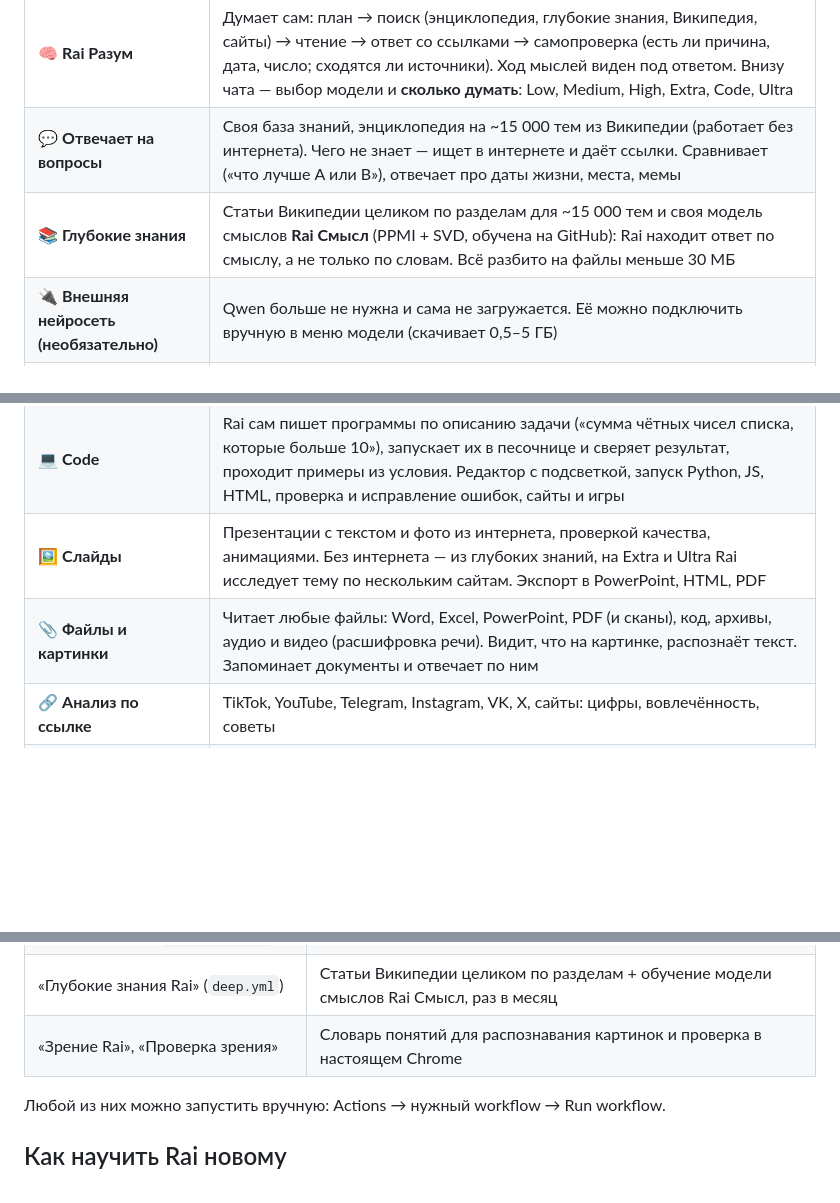
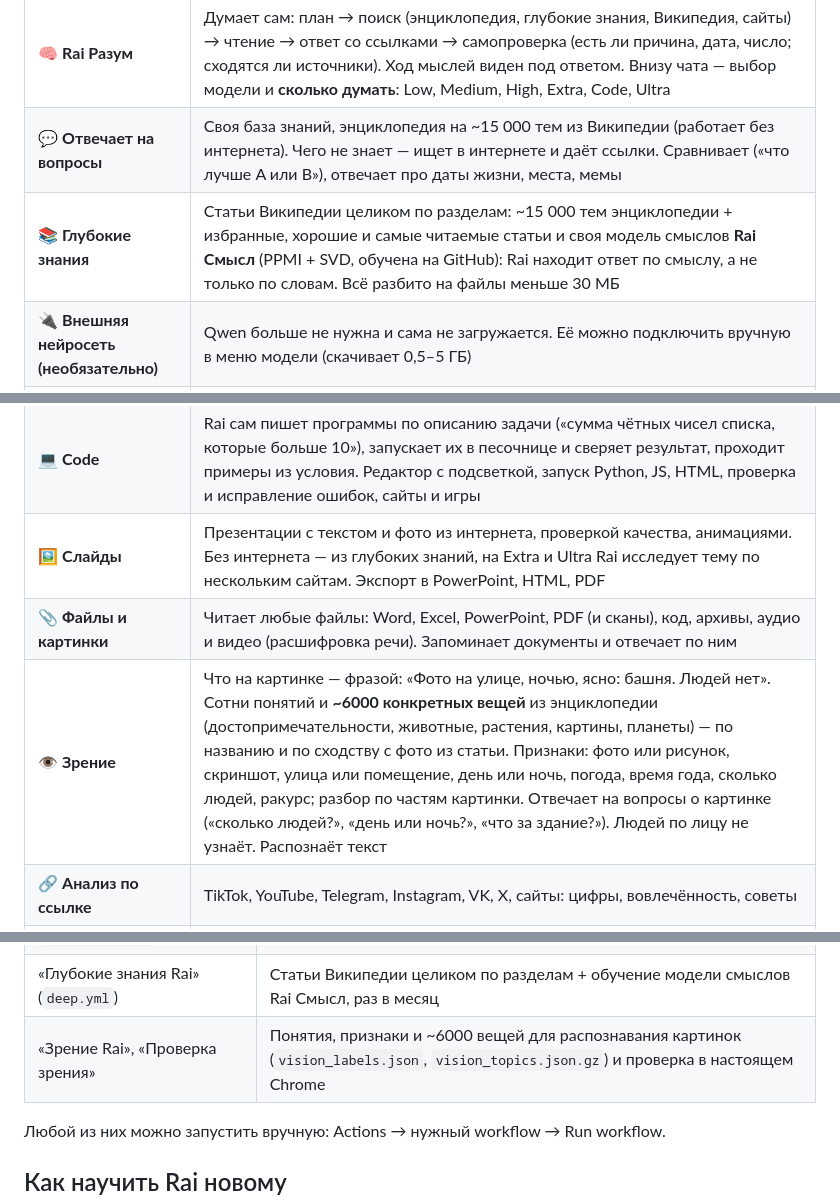
Before and after one commit to rteaminfo1-source/rai, a Markdown page: README.md, 3 parts joined by grey strips. GitHub-like rendering; blank space fills up the shorter version.

Commit message:
Docs: vision v2 and expanded knowledge [skip ci]
Co-Authored-By: Claude Opus 5.5 <noreply@anthropic.com>
Claude-Session: https://claude.ai/code/session_01J9r9DiKtoSJs8fpnLg9eK6

```diff
--- a/README.md
+++ b/README.md
@@ -18,12 +18,13 @@ Rai работает **на своём движке** — без OpenAI, Claude
 |---|---|
 | 🧠 **Rai Разум** | Думает сам: план → поиск (энциклопедия, глубокие знания, Википедия, сайты) → чтение → ответ со ссылками → самопроверка (есть ли причина, дата, число; сходятся ли источники). Ход мыслей виден под ответом. Внизу чата — выбор модели и **сколько думать**: Low, Medium, High, Extra, Code, Ultra |
 | 💬 **Отвечает на вопросы** | Своя база знаний, энциклопедия на ~15 000 тем из Википедии (работает без интернета). Чего не знает — ищет в интернете и даёт ссылки. Сравнивает («что лучше A или B»), отвечает про даты жизни, места, мемы |
-| 📚 **Глубокие знания** | Статьи Википедии целиком по разделам для ~15 000 тем и своя модель смыслов **Rai Смысл** (PPMI + SVD, обучена на GitHub): Rai находит ответ по смыслу, а не только по словам. Всё разбито на файлы меньше 30 МБ |
+| 📚 **Глубокие знания** | Статьи Википедии целиком по разделам: ~15 000 тем энциклопедии + избранные, хорошие и самые читаемые статьи и своя модель смыслов **Rai Смысл** (PPMI + SVD, обучена на GitHub): Rai находит ответ по смыслу, а не только по словам. Всё разбито на файлы меньше 30 МБ |
 | 🔌 **Внешняя нейросеть (необязательно)** | Qwen больше не нужна и сама не загружается. Её можно подключить вручную в меню модели (скачивает 0,5–5 ГБ) |
 | 💊 **Лекарства** | Что за препарат, от чего, нужен ли рецепт, чем заменить, как называется в другой стране (Россия и СНГ, США, Великобритания, Германия, Турция и др.), что можно принять при симптоме и когда срочно к врачу. Страна определяется сама |
 | 💻 **Code** | Rai сам пишет программы по описанию задачи («сумма чётных чисел списка, которые больше 10»), запускает их в песочнице и сверяет результат, проходит примеры из условия. Редактор с подсветкой, запуск Python, JS, HTML, проверка и исправление ошибок, сайты и игры |
 | 🖼 **Слайды** | Презентации с текстом и фото из интернета, проверкой качества, анимациями. Без интернета — из глубоких знаний, на Extra и Ultra Rai исследует тему по нескольким сайтам. Экспорт в PowerPoint, HTML, PDF |
-| 📎 **Файлы и картинки** | Читает любые файлы: Word, Excel, PowerPoint, PDF (и сканы), код, архивы, аудио и видео (расшифровка речи). Видит, что на картинке, распознаёт текст. Запоминает документы и отвечает по ним |
+| 📎 **Файлы и картинки** | Читает любые файлы: Word, Excel, PowerPoint, PDF (и сканы), код, архивы, аудио и видео (расшифровка речи). Запоминает документы и отвечает по ним |
+| 👁 **Зрение** | Что на картинке — фразой: «Фото на улице, ночью, ясно: башня. Людей нет». Сотни понятий и **~6000 конкретных вещей** из энциклопедии (достопримечательности, животные, растения, картины, планеты) — по названию и по сходству с фото из статьи. Признаки: фото или рисунок, скриншот, улица или помещение, день или ночь, погода, время года, сколько людей, ракурс; разбор по частям картинки. Отвечает на вопросы о картинке («сколько людей?», «день или ночь?», «что за здание?»). Людей по лицу не узнаёт. Распознаёт текст |
 | 🔗 **Анализ по ссылке** | TikTok, YouTube, Telegram, Instagram, VK, X, сайты: цифры, вовлечённость, советы |
 | 🛠 **100+ функций** | Погода, курсы валют, перевод, калькуляторы, конвертеры, генераторы, игры и викторины. «Все функции» в чате покажет список |
 | 📚 **Самообучение** | Запоминает ответы нейросети и оценки 👍/👎, в следующий раз отвечает сам |
@@ -128,7 +129,7 @@ Variables — `RAI_DIR` и `STUDIO_DIR`, каждый push сам загружа
 | «Знания Rai» (`knowledge.yml`) | Энциклопедия из Википедии и Wikidata, обновляется ежедневно |
 | «Лекарства Rai» (`medicines.yml`) | База препаратов из Wikidata и Википедии, раз в месяц |
 | «Глубокие знания Rai» (`deep.yml`) | Статьи Википедии целиком по разделам + обучение модели смыслов Rai Смысл, раз в месяц |
-| «Зрение Rai», «Проверка зрения» | Словарь понятий для распознавания картинок и проверка в настоящем Chrome |
+| «Зрение Rai», «Проверка зрения» | Понятия, признаки и ~6000 вещей для распознавания картинок (`vision_labels.json`, `vision_topics.json.gz`) и проверка в настоящем Chrome |
 
 Любой из них можно запустить вручную: Actions → нужный workflow → Run workflow.
 
```
Also changed, not shown: HOSTING.md (+2 -1 lines).
